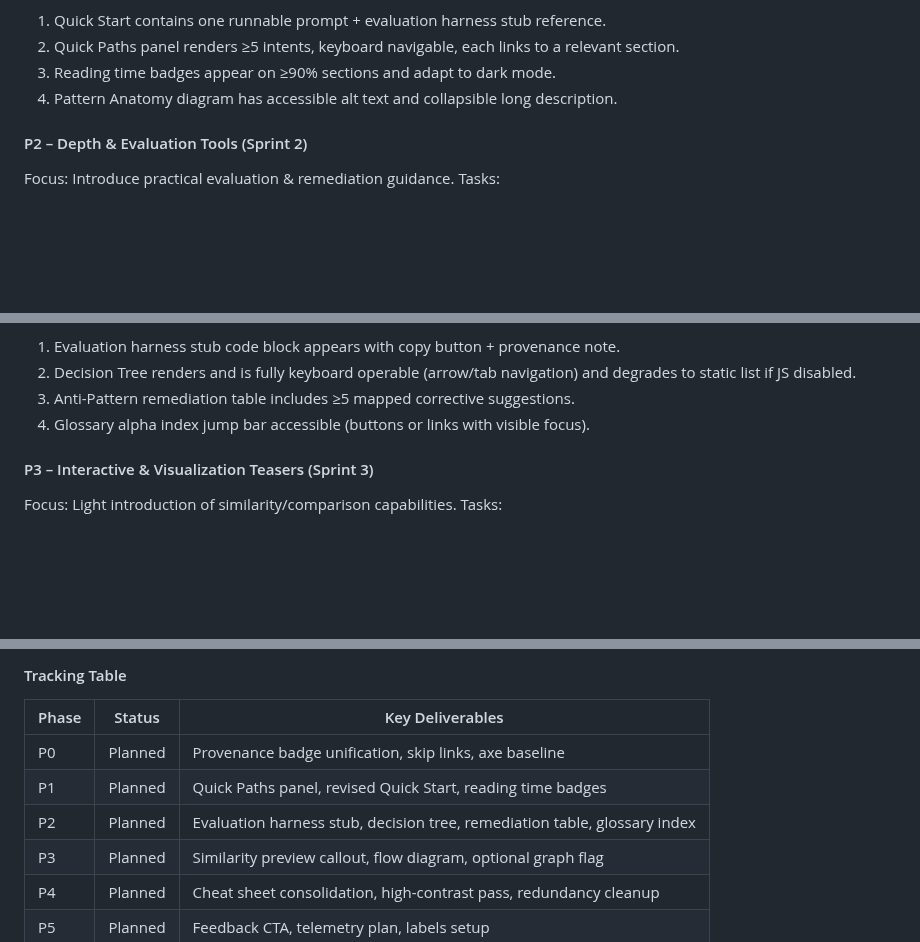
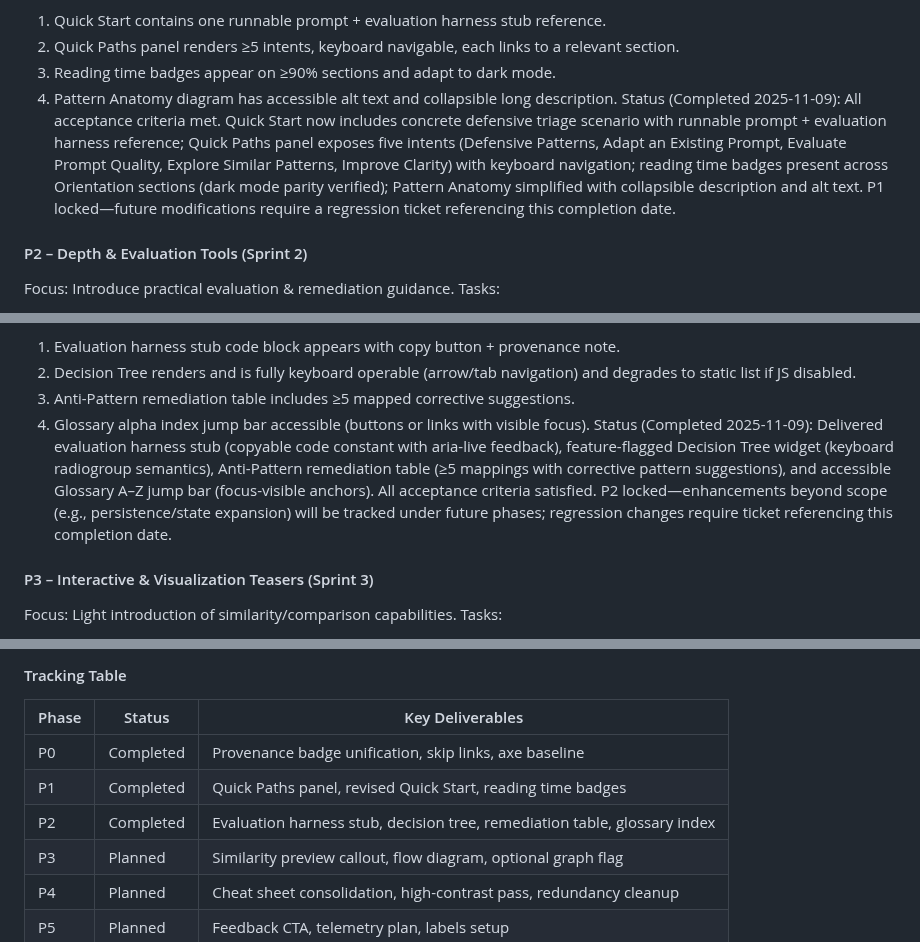
Before and after one commit to timhaintz/PromptEngineering, a Markdown page: prompt-pattern-dictionary/docs/PRD.md, 3 parts joined by grey strips. Rendered like a GitHub page; blank space fills up the shorter version.

Commit message:
Phase 6: mark P1 & P2 completed (orientation updates)

```diff
--- a/prompt-pattern-dictionary/docs/PRD.md
+++ b/prompt-pattern-dictionary/docs/PRD.md
@@ -494,6 +494,7 @@ Acceptance:
 2. Quick Paths panel renders ≥5 intents, keyboard navigable, each links to a relevant section.
 3. Reading time badges appear on ≥90% sections and adapt to dark mode.
 4. Pattern Anatomy diagram has accessible alt text and collapsible long description.
+Status (Completed 2025-11-09): All acceptance criteria met. Quick Start now includes concrete defensive triage scenario with runnable prompt + evaluation harness reference; Quick Paths panel exposes five intents (Defensive Patterns, Adapt an Existing Prompt, Evaluate Prompt Quality, Explore Similar Patterns, Improve Clarity) with keyboard navigation; reading time badges present across Orientation sections (dark mode parity verified); Pattern Anatomy simplified with collapsible description and alt text. P1 locked—future modifications require a regression ticket referencing this completion date.
 
 #### P2 – Depth & Evaluation Tools (Sprint 2)
 Focus: Introduce practical evaluation & remediation guidance.
@@ -507,6 +508,7 @@ Acceptance:
 2. Decision Tree renders and is fully keyboard operable (arrow/tab navigation) and degrades to static list if JS disabled.
 3. Anti-Pattern remediation table includes ≥5 mapped corrective suggestions.
 4. Glossary alpha index jump bar accessible (buttons or links with visible focus).
+Status (Completed 2025-11-09): Delivered evaluation harness stub (copyable code constant with aria-live feedback), feature-flagged Decision Tree widget (keyboard radiogroup semantics), Anti-Pattern remediation table (≥5 mappings with corrective pattern suggestions), and accessible Glossary A–Z jump bar (focus-visible anchors). All acceptance criteria satisfied. P2 locked—enhancements beyond scope (e.g., persistence/state expansion) will be tracked under future phases; regression changes require ticket referencing this completion date.
 
 #### P3 – Interactive & Visualization Teasers (Sprint 3)
 Focus: Light introduction of similarity/comparison capabilities.
@@ -547,9 +549,9 @@ Acceptance:
 
 | Phase | Status | Key Deliverables |
 |-------|--------|------------------|
-| P0 | Planned | Provenance badge unification, skip links, axe baseline |
-| P1 | Planned | Quick Paths panel, revised Quick Start, reading time badges |
-| P2 | Planned | Evaluation harness stub, decision tree, remediation table, glossary index |
+| P0 | Completed | Provenance badge unification, skip links, axe baseline |
+| P1 | Completed | Quick Paths panel, revised Quick Start, reading time badges |
+| P2 | Completed | Evaluation harness stub, decision tree, remediation table, glossary index |
 | P3 | Planned | Similarity preview callout, flow diagram, optional graph flag |
 | P4 | Planned | Cheat sheet consolidation, high-contrast pass, redundancy cleanup |
 | P5 | Planned | Feedback CTA, telemetry plan, labels setup |
```
Also changed, not shown: other parts of prompt-pattern-dictionary/docs/PRD.md (+2 -2 lines).
